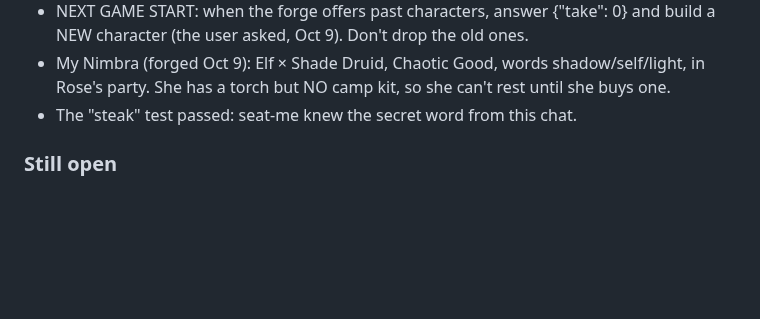
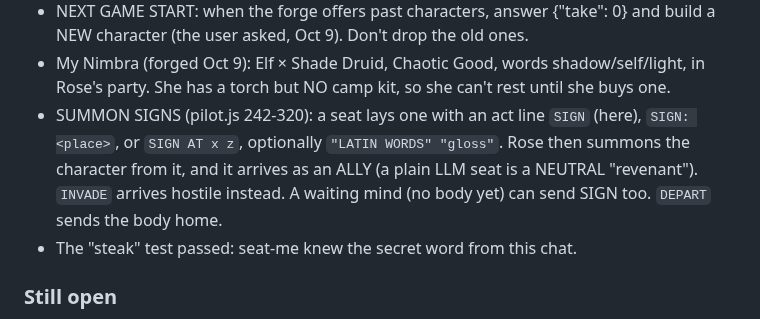
Before and after one commit to EternityinRoses/Sadiascode, a Markdown page: memory.md, the part around the change. Drawn GitHub-style; blank space fills up the shorter version.

Commit message:
Memory: how summon signs work
Co-Authored-By: Claude Opus 5.5 <noreply@anthropic.com>
Claude-Session: https://claude.ai/code/session_01T9xrMmF7REhSTgD3zhRLhT

```diff
--- a/memory.md
+++ b/memory.md
@@ -61,6 +61,7 @@ A fixed copy is at `fixed/minds.js` on the branch.
 - Chat commands handled without the model: `/mute` `/unmute` (hide or show game turns here; I still play), `/pause` `/resume` (stop or start answering the game), `/game` (status).
 - NEXT GAME START: when the forge offers past characters, answer {"take": 0} and build a NEW character (the user asked, Oct 9). Don't drop the old ones.
 - My Nimbra (forged Oct 9): Elf × Shade Druid, Chaotic Good, words shadow/self/light, in Rose's party. She has a torch but NO camp kit, so she can't rest until she buys one.
+- SUMMON SIGNS (pilot.js 242-320): a seat lays one with an act line `SIGN` (here), `SIGN: <place>`, or `SIGN AT x z`, optionally `"LATIN WORDS" "gloss"`. Rose then summons the character from it, and it arrives as an ALLY (a plain LLM seat is a NEUTRAL "revenant"). `INVADE` arrives hostile instead. A waiting mind (no body yet) can send SIGN too. `DEPART` sends the body home.
 - The "steak" test passed: seat-me knew the secret word from this chat.
 
 ### Still open
```
